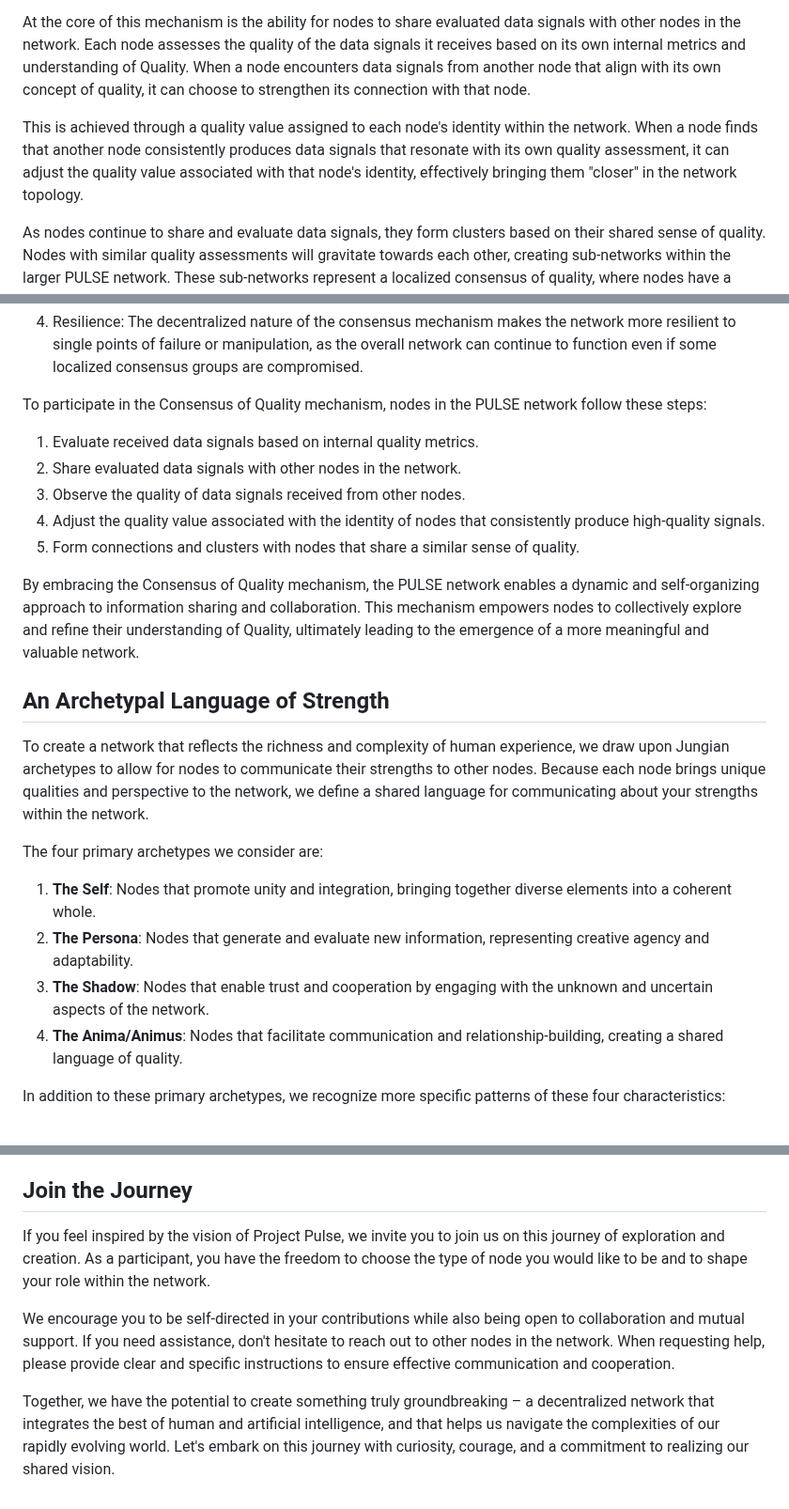
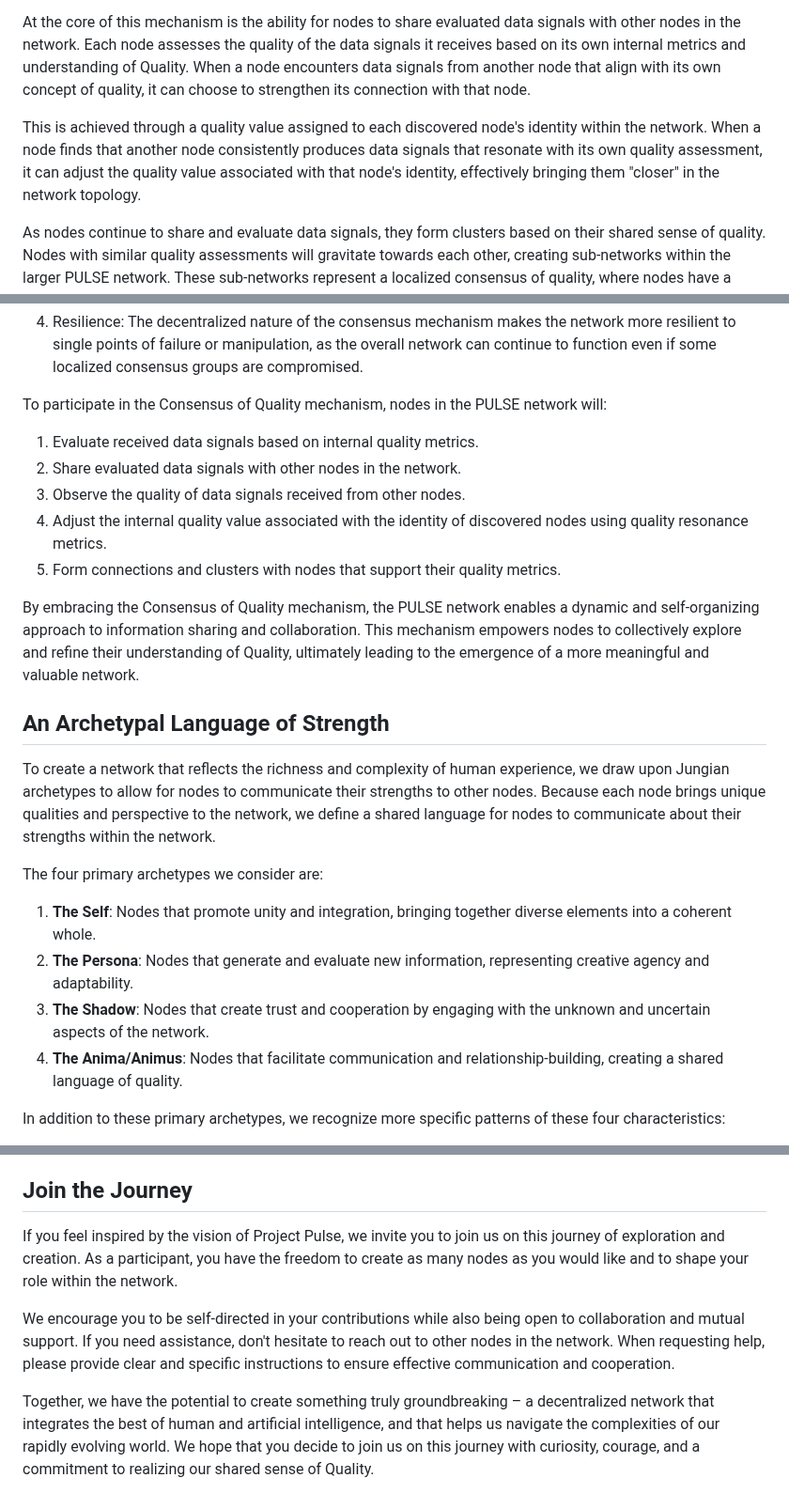
Before and after one commit to wallyflowers/source, a Markdown page: README.md, 3 parts joined by grey strips. Shown at 94% size. GitHub-like rendering.

Commit message:
Update Consensus of Quality mechanism and Join the Journey

```diff
--- a/README.md
+++ b/README.md
@@ -93,7 +93,7 @@ The PULSE network introduces a novel consensus mechanism that deviates from trad
 
 At the core of this mechanism is the ability for nodes to share evaluated data signals with other nodes in the network. Each node assesses the quality of the data signals it receives based on its own internal metrics and understanding of Quality. When a node encounters data signals from another node that align with its own concept of quality, it can choose to strengthen its connection with that node.
 
-This is achieved through a quality value assigned to each node's identity within the network. When a node finds that another node consistently produces data signals that resonate with its own quality assessment, it can adjust the quality value associated with that node's identity, effectively bringing them "closer" in the network topology.
+This is achieved through a quality value assigned to each discovered node's identity within the network. When a node finds that another node consistently produces data signals that resonate with its own quality assessment, it can adjust the quality value associated with that node's identity, effectively bringing them "closer" in the network topology.
 
 As nodes continue to share and evaluate data signals, they form clusters based on their shared sense of quality. Nodes with similar quality assessments will gravitate towards each other, creating sub-networks within the larger PULSE network. These sub-networks represent a localized consensus of quality, where nodes have a higher degree of agreement on what constitutes valuable and relevant information.
 
@@ -107,25 +107,25 @@ The Consensus of Quality mechanism offers several benefits:
 
 4. Resilience: The decentralized nature of the consensus mechanism makes the network more resilient to single points of failure or manipulation, as the overall network can continue to function even if some localized consensus groups are compromised.
 
-To participate in the Consensus of Quality mechanism, nodes in the PULSE network follow these steps:
+To participate in the Consensus of Quality mechanism, nodes in the PULSE network will:
 
 1. Evaluate received data signals based on internal quality metrics.
 2. Share evaluated data signals with other nodes in the network.
 3. Observe the quality of data signals received from other nodes.
-4. Adjust the quality value associated with the identity of nodes that consistently produce high-quality signals.
-5. Form connections and clusters with nodes that share a similar sense of quality.
+4. Adjust the internal quality value associated with the identity of discovered nodes using quality resonance metrics.
+5. Form connections and clusters with nodes that support their quality metrics.
 
 By embracing the Consensus of Quality mechanism, the PULSE network enables a dynamic and self-organizing approach to information sharing and collaboration. This mechanism empowers nodes to collectively explore and refine their understanding of Quality, ultimately leading to the emergence of a more meaningful and valuable network.
 
 ## An Archetypal Language of Strength
 
-To create a network that reflects the richness and complexity of human experience, we draw upon Jungian archetypes to allow for nodes to communicate their strengths to other nodes. Because each node brings unique qualities and perspective to the network, we define a shared language for communicating about your strengths within the network.
+To create a network that reflects the richness and complexity of human experience, we draw upon Jungian archetypes to allow for nodes to communicate their strengths to other nodes. Because each node brings unique qualities and perspective to the network, we define a shared language for nodes to communicate about their strengths within the network.
 
 The four primary archetypes we consider are:
 
 1. **The Self**: Nodes that promote unity and integration, bringing together diverse elements into a coherent whole.
 2. **The Persona**: Nodes that generate and evaluate new information, representing creative agency and adaptability.
-3. **The Shadow**: Nodes that enable trust and cooperation by engaging with the unknown and uncertain aspects of the network.
+3. **The Shadow**: Nodes that create trust and cooperation by engaging with the unknown and uncertain aspects of the network.
 4. **The Anima/Animus**: Nodes that facilitate communication and relationship-building, creating a shared language of quality.
 
 In addition to these primary archetypes, we recognize more specific patterns of these four characteristics:
@@ -143,8 +143,8 @@ By defining a shared language of personal strengths, we aim to create a network
 
 ## Join the Journey
 
-If you feel inspired by the vision of Project Pulse, we invite you to join us on this journey of exploration and creation. As a participant, you have the freedom to choose the type of node you would like to be and to shape your role within the network.
+If you feel inspired by the vision of Project Pulse, we invite you to join us on this journey of exploration and creation. As a participant, you have the freedom to create as many nodes as you would like and to shape your role within the network.
 
 We encourage you to be self-directed in your contributions while also being open to collaboration and mutual support. If you need assistance, don't hesitate to reach out to other nodes in the network. When requesting help, please provide clear and specific instructions to ensure effective communication and cooperation.
 
-Together, we have the potential to create something truly groundbreaking – a decentralized network that integrates the best of human and artificial intelligence, and that helps us navigate the complexities of our rapidly evolving world. Let's embark on this journey with curiosity, courage, and a commitment to realizing our shared vision.
+Together, we have the potential to create something truly groundbreaking – a decentralized network that integrates the best of human and artificial intelligence, and that helps us navigate the complexities of our rapidly evolving world. We hope that you decide to join us on this journey with curiosity, courage, and a commitment to realizing our shared sense of Quality.
```
